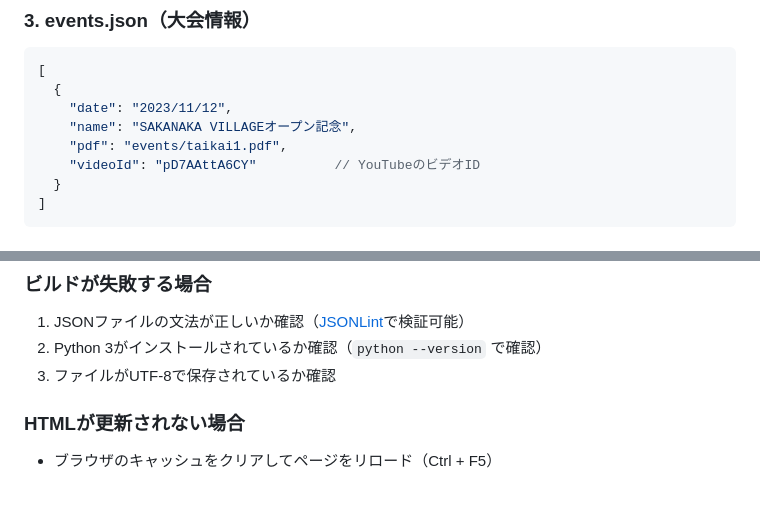
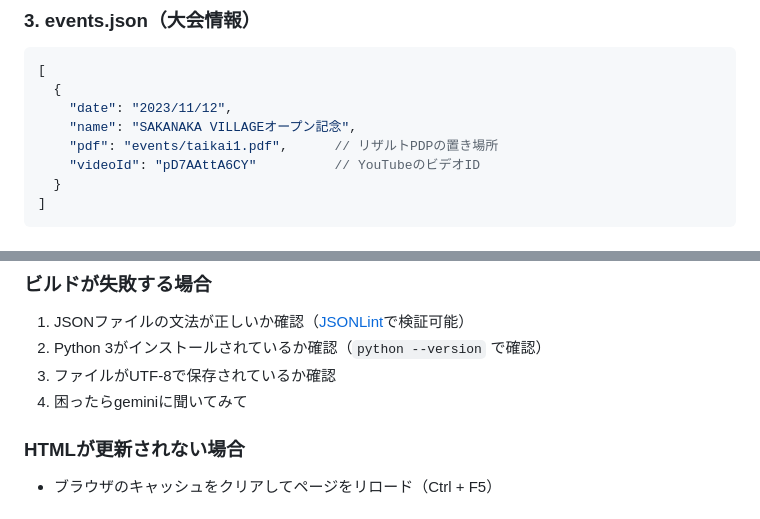
Before and after one commit to chocopc123/sakanakaVillage, a Markdown page: README_BUILD.md, 2 parts joined by grey strips. GitHub-like rendering.

```diff
--- a/README_BUILD.md
+++ b/README_BUILD.md
@@ -87,7 +87,7 @@ python3 build.py
   {
     "date": "2023/11/12",
     "name": "SAKANAKA VILLAGEオープン記念",
-    "pdf": "events/taikai1.pdf",
+    "pdf": "events/taikai1.pdf",      // リザルトPDPの置き場所
     "videoId": "pD7AAttA6CY"          // YouTubeのビデオID
   }
 ]
@@ -171,6 +162,7 @@ python3 build.py
 1. JSONファイルの文法が正しいか確認（[JSONLint](https://jsonlint.com/)で検証可能）
 2. Python 3がインストールされているか確認（`python --version` で確認）
 3. ファイルがUTF-8で保存されているか確認
+4. 困ったらgeminiに聞いてみて
 
 ### HTMLが更新されない場合
 
```
Also changed, not shown: other parts of README_BUILD.md (+11 -20 lines).
